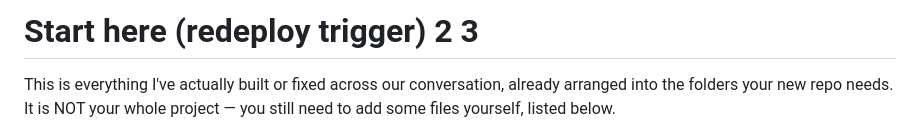
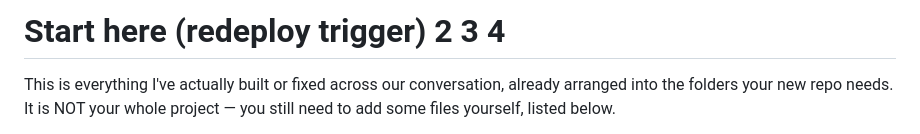
Before and after one commit to Neocryptz369369/meow, a Markdown page: README-START-HERE.md, the part around the change. Drawn GitHub-style.

```diff
--- a/README-START-HERE.md
+++ b/README-START-HERE.md
@@ -1,4 +1,4 @@
-# Start here (redeploy trigger) 2 3
+# Start here (redeploy trigger) 2 3 4
 
 This is everything I've actually built or fixed across our conversation,
 already arranged into the folders your new repo needs. It is NOT your whole
```
